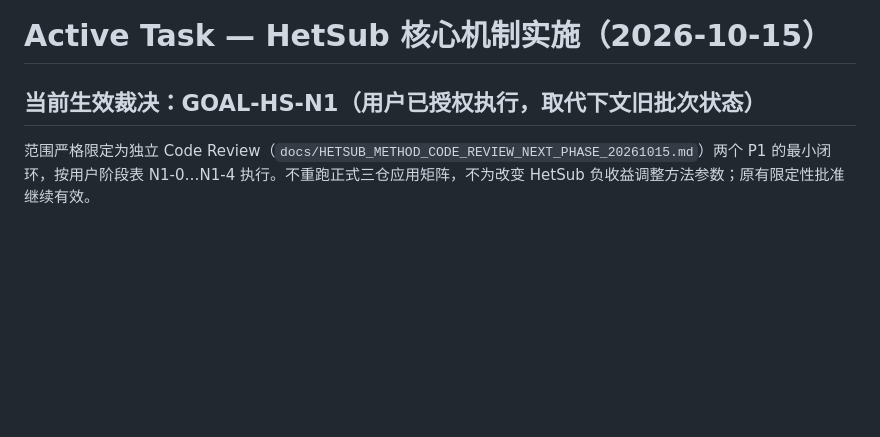
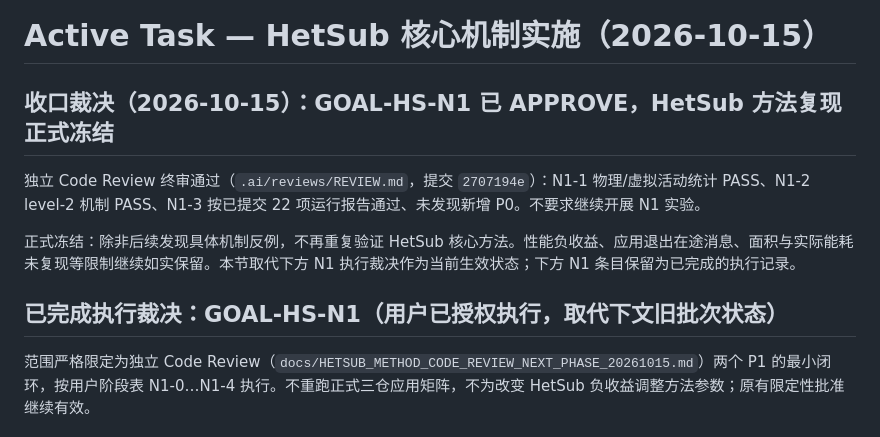
Before and after one commit to miuzujia2018-stack/gem5-gpu-hetsub, a Markdown page: .ai/tasks/TASK.md, the part around the change. Drawn GitHub-style; blank space fills up the shorter version.

Commit message:
docs(task): record GOAL-HS-N1 approval and freeze HetSub method reproduction
Co-Authored-By: Claude <noreply@anthropic.com>

```diff
--- a/.ai/tasks/TASK.md
+++ b/.ai/tasks/TASK.md
@@ -1,6 +1,12 @@
 # Active Task — HetSub 核心机制实施（2026-10-15）
 
-## 当前生效裁决：GOAL-HS-N1（用户已授权执行，取代下文旧批次状态）
+## 收口裁决（2026-10-15）：GOAL-HS-N1 已 APPROVE，HetSub 方法复现正式冻结
+
+独立 Code Review 终审通过（`.ai/reviews/REVIEW.md`，提交 `2707194e`）：N1-1 物理/虚拟活动统计 PASS、N1-2 level-2 机制 PASS、N1-3 按已提交 22 项运行报告通过、未发现新增 P0。不要求继续开展 N1 实验。
+
+正式冻结：除非后续发现具体机制反例，不再重复验证 HetSub 核心方法。性能负收益、应用退出在途消息、面积与实际能耗未复现等限制继续如实保留。本节取代下方 N1 执行裁决作为当前生效状态；下方 N1 条目保留为已完成的执行记录。
+
+## 已完成执行裁决：GOAL-HS-N1（用户已授权执行，取代下文旧批次状态）
 
 范围严格限定为独立 Code Review（`docs/HETSUB_METHOD_CODE_REVIEW_NEXT_PHASE_20261015.md`）两个 P1 的最小闭环，按用户阶段表 N1-0…N1-4 执行。不重跑正式三仓应用矩阵，不为改变 HetSub 负收益调整方法参数；原有限定性批准继续有效。
 
```
Also changed, not shown: .ai/reports/REPORT.md (+1 -0 lines).
